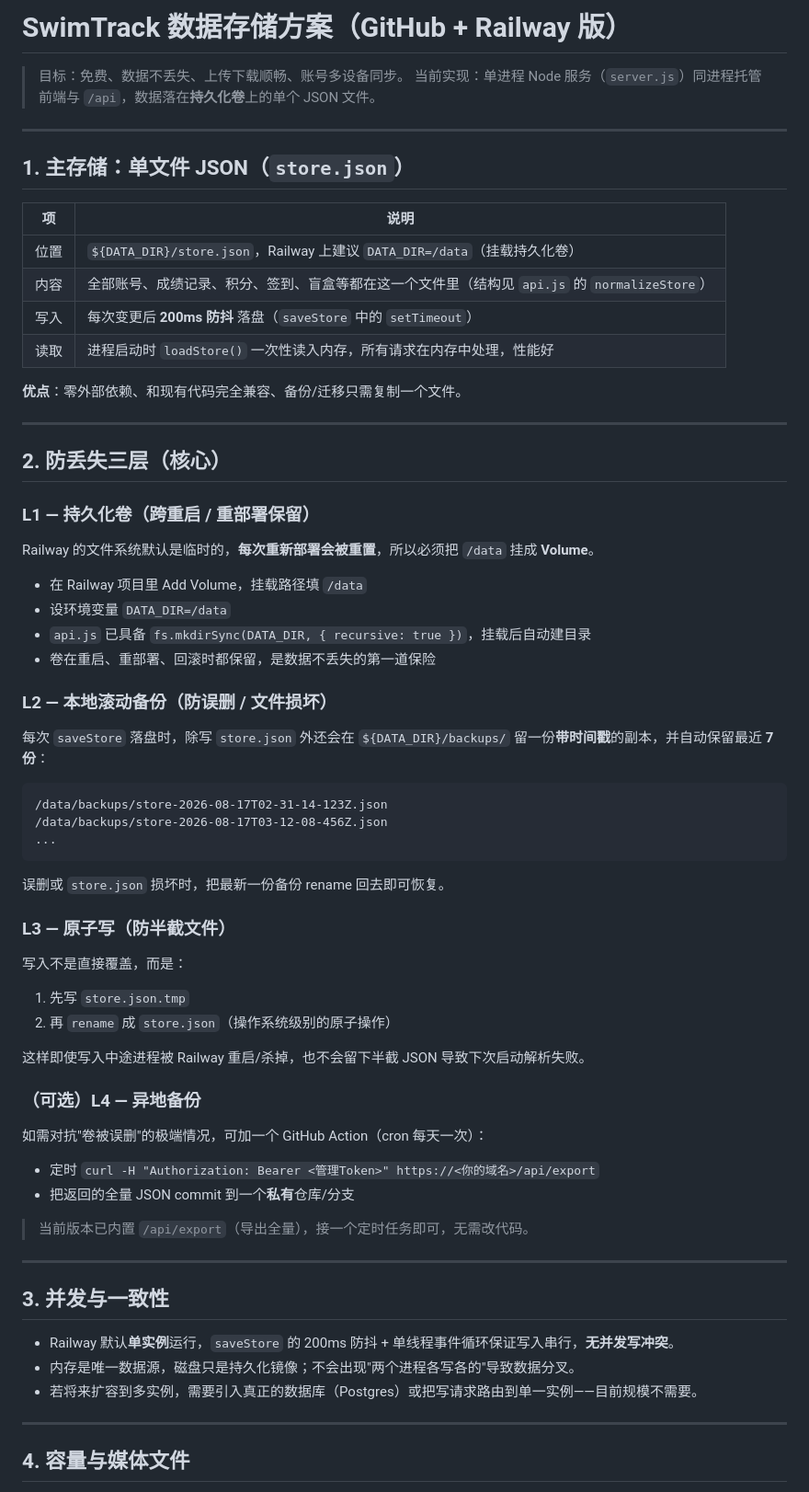
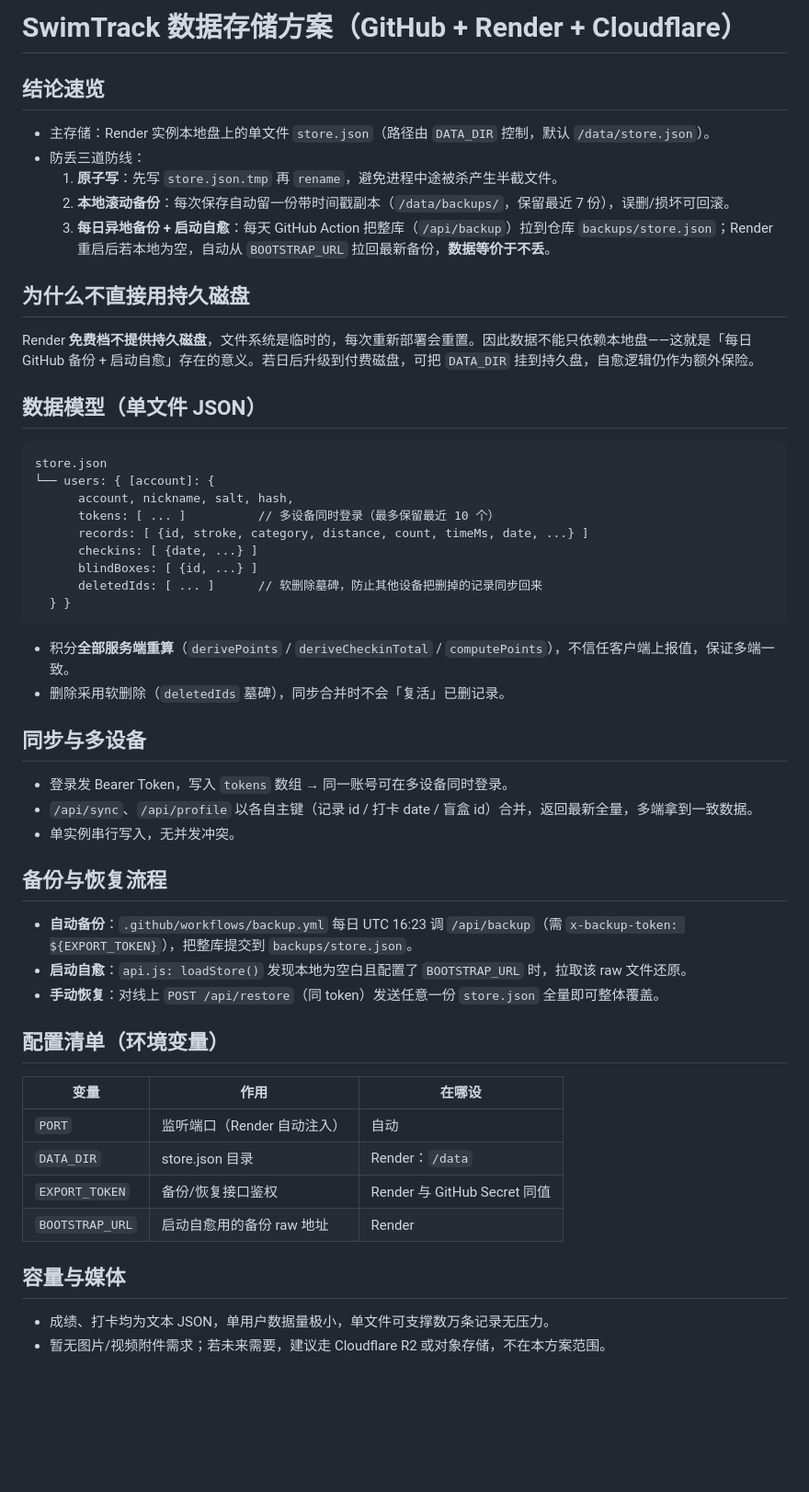
Before and after one commit to yoygolden/-1, a Markdown page: 数据存储方案.md, the part around one of its changes. Shown at 92% size. Rendered like a GitHub page; blank space fills up the shorter version.

Commit message:
deploy: 数据存储方案.md (GitHub+Render+Cloudflare)

````diff
--- a/数据存储方案.md
+++ b/数据存储方案.md
@@ -1,66 +1,49 @@
-# SwimTrack 数据存储方案（GitHub + Railway 版）
+# SwimTrack 数据存储方案（GitHub + Render + Cloudflare）
 
-> 目标：免费、数据不丢失、上传下载顺畅、账号多设备同步。
-> 当前实现：单进程 Node 服务（`server.js`）同进程托管前端与 `/api`，数据落在**持久化卷**上的单个 JSON 文件。
+## 结论速览
+- 主存储：Render 实例本地盘上的单文件 `store.json`（路径由 `DATA_DIR` 控制，默认 `/data/store.json`）。
+- 防丢三道防线：
+  1. **原子写**：先写 `store.json.tmp` 再 `rename`，避免进程中途被杀产生半截文件。
+  2. **本地滚动备份**：每次保存自动留一份带时间戳副本（`/data/backups/`，保留最近 7 份），误删/损坏可回滚。
+  3. **每日异地备份 + 启动自愈**：每天 GitHub Action 把整库（`/api/backup`）拉到仓库 `backups/store.json`；Render 重启后若本地为空，自动从 `BOOTSTRAP_URL` 拉回最新备份，**数据等价于不丢**。
 
----
+## 为什么不直接用持久磁盘
+Render **免费档不提供持久磁盘**，文件系统是临时的，每次重新部署会重置。因此数据不能只依赖本地盘——这就是「每日 GitHub 备份 + 启动自愈」存在的意义。若日后升级到付费磁盘，可把 `DATA_DIR` 挂到持久盘，自愈逻辑仍作为额外保险。
 
-## 1. 主存储：单文件 JSON（`store.json`）
+## 数据模型（单文件 JSON）
+```
+store.json
+└── users: { [account]: {
+      account, nickname, salt, hash,
+      tokens: [ ... ]          // 多设备同时登录（最多保留最近 10 个）
+      records: [ {id, stroke, category, distance, count, timeMs, date, ...} ]
+      checkins: [ {date, ...} ]
+      blindBoxes: [ {id, ...} ]
+      deletedIds: [ ... ]      // 软删除墓碑，防止其他设备把删掉的记录同步回来
+  } }
+```
+- 积分**全部服务端重算**（`derivePoints` / `deriveCheckinTotal` / `computePoints`），不信任客户端上报值，保证多端一致。
+- 删除采用软删除（`deletedIds` 墓碑），同步合并时不会「复活」已删记录。
 
-| 项 | 说明 |
-|---|---|
-| 位置 | `${DATA_DIR}/store.json`，Railway 上建议 `DATA_DIR=/data`（挂载持久化卷） |
-| 内容 | 全部账号、成绩记录、积分、签到、盲盒等都在这一个文件里（结构见 `api.js` 的 `normalizeStore`） |
-| 写入 | 每次变更后 **200ms 防抖** 落盘（`saveStore` 中的 `setTimeout`） |
-| 读取 | 进程启动时 `loadStore()` 一次性读入内存，所有请求在内存中处理，性能好 |
+## 同步与多设备
+- 登录发 Bearer Token，写入 `tokens` 数组 → 同一账号可在多设备同时登录。
+- `/api/sync`、`/api/profile` 以各自主键（记录 id / 打卡 date / 盲盒 id）合并，返回最新全量，多端拿到一致数据。
+- 单实例串行写入，无并发冲突。
 
-**优点**：零外部依赖、和现有代码完全兼容、备份/迁移只需复制一个文件。
+## 备份与恢复流程
+- **自动备份**：`.github/workflows/backup.yml` 每日 UTC 16:23 调 `/api/backup`（需 `x-backup-token: ${EXPORT_TOKEN}`），把整库提交到 `backups/store.json`。
+- **启动自愈**：`api.js: loadStore()` 发现本地为空白且配置了 `BOOTSTRAP_URL` 时，拉取该 raw 文件还原。
+- **手动恢复**：对线上 `POST /api/restore`（同 token）发送任意一份 `store.json` 全量即可整体覆盖。
 
----
+## 配置清单（环境变量）
+| 变量 | 作用 | 在哪设 |
+|---|---|---|
+| `PORT` | 监听端口（Render 自动注入） | 自动 |
+| `DATA_DIR` | store.json 目录 | Render：`/data` |
+| `EXPORT_TOKEN` | 备份/恢复接口鉴权 | Render 与 GitHub Secret 同值 |
+| `BOOTSTRAP_URL` | 启动自愈用的备份 raw 地址 | Render |
 
-## 2. 防丢失三层（核心）
+## 容量与媒体
+- 成绩、打卡均为文本 JSON，单用户数据量极小，单文件可支撑数万条记录无压力。
+- 暂无图片/视频附件需求；若未来需要，建议走 Cloudflare R2 或对象存储，不在本方案范围。
 
-### L1 — 持久化卷（跨重启 / 重部署保留）
-Railway 的文件系统默认是临时的，**每次重新部署会被重置**，所以必须把 `/data` 挂成 **Volume**。
-- 在 Railway 项目里 Add Volume，挂载路径填 `/data`
-- 设环境变量 `DATA_DIR=/data`
-- `api.js` 已具备 `fs.mkdirSync(DATA_DIR, { recursive: true })`，挂载后自动建目录
-- 卷在重启、重部署、回滚时都保留，是数据不丢失的第一道保险
-
-### L2 — 本地滚动备份（防误删 / 文件损坏）
-每次 `saveStore` 落盘时，除写 `store.json` 外还会在 `${DATA_DIR}/backups/` 留一份**带时间戳**的副本，并自动保留最近 **7 份**：
-
-```
-/data/backups/store-2026-08-17T02-31-14-123Z.json
-/data/backups/store-2026-08-17T03-12-08-456Z.json
-...
-```
-
-误删或 `store.json` 损坏时，把最新一份备份 rename 回去即可恢复。
-
-### L3 — 原子写（防半截文件）
-写入不是直接覆盖，而是：
-1. 先写 `store.json.tmp`
-2. 再 `rename` 成 `store.json`（操作系统级别的原子操作）
-
-这样即使写入中途进程被 Railway 重启/杀掉，也不会留下半截 JSON 导致下次启动解析失败。
-
-### （可选）L4 — 异地备份
-如需对抗"卷被误删"的极端情况，可加一个 GitHub Action（cron 每天一次）：
-- 定时 `curl -H "Authorization: Bearer <管理Token>" https://<你的域名>/api/export`
-- 把返回的全量 JSON commit 到一个**私有**仓库/分支
-
-> 当前版本已内置 `/api/export`（导出全量），接一个定时任务即可，无需改代码。
-
----
-
-## 3. 并发与一致性
-
-- Railway 默认**单实例**运行，`saveStore` 的 200ms 防抖 + 单线程事件循环保证写入串行，**无并发写冲突**。
-- 内存是唯一数据源，磁盘只是持久化镜像；不会出现"两个进程各写各的"导致数据分叉。
-- 若将来扩容到多实例，需要引入真正的数据库（Postgres）或把写请求路由到单一实例——目前规模不需要。
-
----
-
-## 4. 容量与媒体文件
-
````
Also changed, not shown: other parts of 数据存储方案.md (+3 -39 lines).
